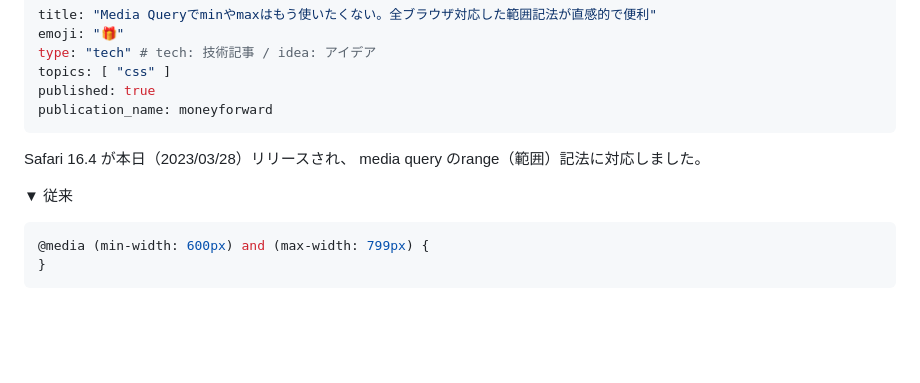
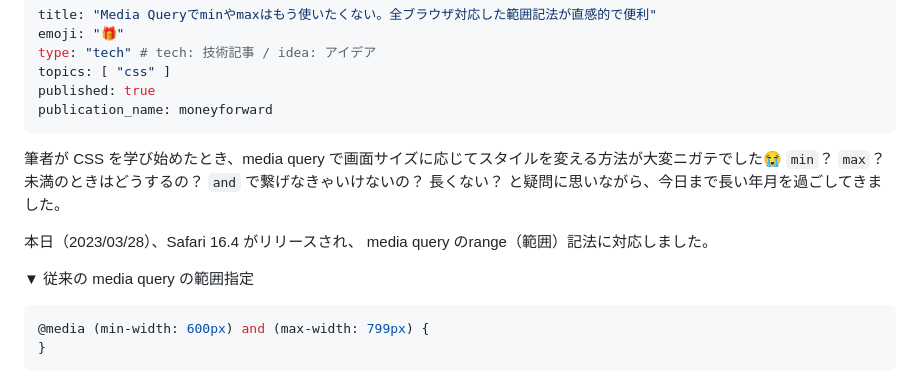
Before and after one commit to tonkotsuboy/zenn-articles, a Markdown page: articles/css-range-syntax.md, the part around one of its changes. Rendered like a GitHub page; blank space fills up the shorter version.

Commit message:
range syntax: お気持ちを追加

````diff
--- a/articles/css-range-syntax.md
+++ b/articles/css-range-syntax.md
@@ -7,10 +7,11 @@ published: true
 publication_name: moneyforward
 ---
 
+筆者が CSS を学び始めたとき、media query で画面サイズに応じてスタイルを変える方法が大変ニガテでした😭 `min`？ `max`？ 未満のときはどうするの？ `and` で繋げなきゃいけないの？ 長くない？ と疑問に思いながら、今日まで長い年月を過ごしてきました。
 
-Safari 16.4 が本日（2023/03/28）リリースされ、 media query のrange（範囲）記法に対応しました。
+本日（2023/03/28）、Safari 16.4 がリリースされ、 media query のrange（範囲）記法に対応しました。
 
-▼ 従来
+▼ 従来の media query の範囲指定
 
 ```css
 @media (min-width: 600px) and (max-width: 799px) {
````
Also changed, not shown: other parts of articles/css-range-syntax.md (+2 -0 lines).
